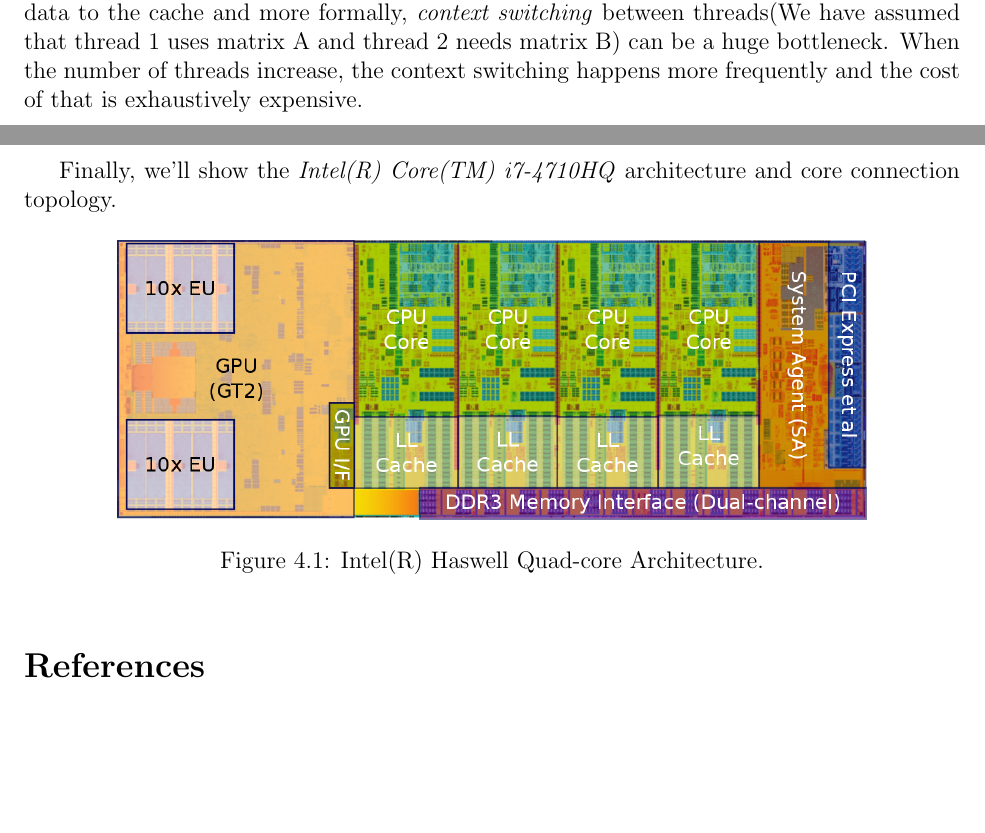
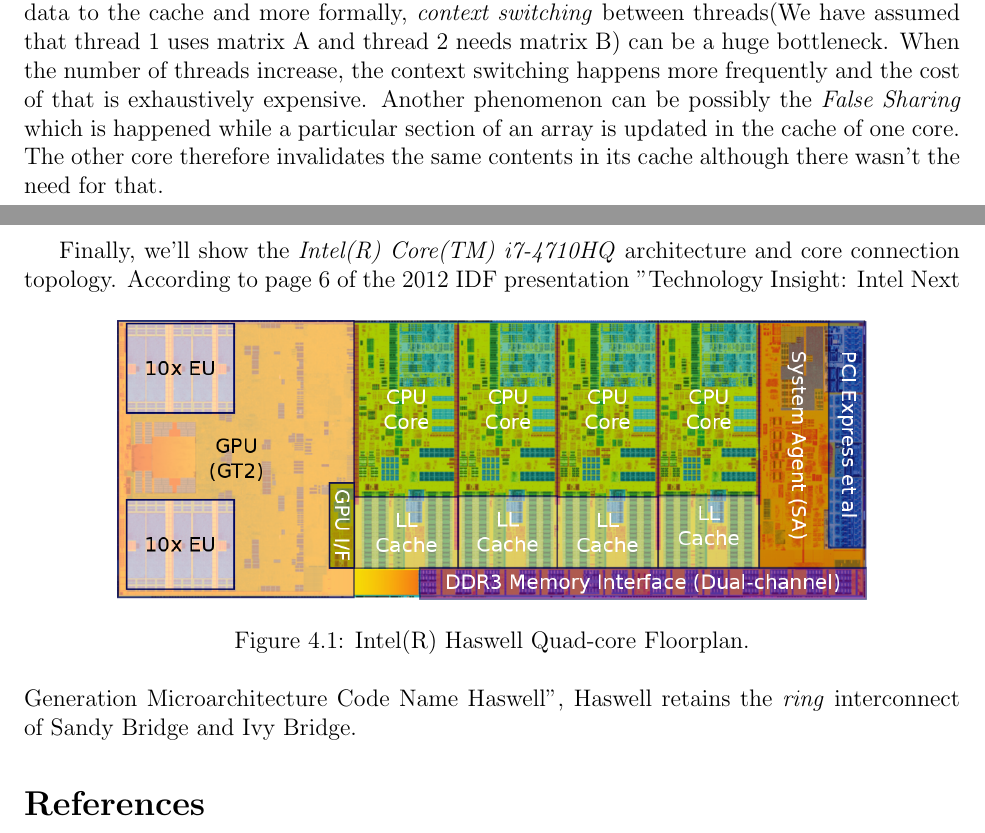
Before and after one commit to aligholamee/Parallax, a LaTeX problem sheet (docs/assignment-1/MCP_9531504_HW1.tex): two parts of pages 6 and 9 of 9, joined at a grey line, cut so that both start at the same text, the shorter picture padded with empty space. Compiled offline with pdfLaTeX.

Commit message:
Added false sharing and core topology

```diff
--- a/docs/assignment-1/MCP_9531504_HW1.tex
+++ b/docs/assignment-1/MCP_9531504_HW1.tex
@@ -236,7 +236,7 @@
 \subsubsection*{Sun-Ni's Law Assumption}As computing power increases, the corresponding increase in problem size is \underline{constrained} by the system’s \underline{memory capacity}.
 
 \section{Performance Analysis of SCMT Processors}
-In this section, we'll analyze the possibility of performance decrease, while running a multi-threaded application on a single core processor(\textit{SCMT}). Let's analyze the issue with a simple example. Assume we want to train a multi-layer convolutional neural network on a set of matrices. A single core processor can do this by loading the matrix in its cache and start performing the convolution computation for each pixel(index of matrix). In the time the convolution is being calculated, there might be a need for another matrix to perform another computation, let's say a max pooling. Since we have chosen a \textit{large capacity cache}, the matrix is loaded into the cache(let's say the matrix shape is [800, 600]). The process of copying the data to the cache and more formally, \textit{context switching} between threads(We have assumed that thread 1 uses matrix A and thread 2 needs matrix B) can be a huge bottleneck. When the number of threads increase, the context switching happens more frequently and the cost of that is exhaustively expensive.
+In this section, we'll analyze the possibility of performance decrease, while running a multi-threaded application on a single core processor(\textit{SCMT}). Let's analyze the issue with a simple example. Assume we want to train a multi-layer convolutional neural network on a set of matrices. A single core processor can do this by loading the matrix in its cache and start performing the convolution computation for each pixel(index of matrix). In the time the convolution is being calculated, there might be a need for another matrix to perform another computation, let's say a max pooling. Since we have chosen a \textit{large capacity cache}, the matrix is loaded into the cache(let's say the matrix shape is [800, 600]). The process of copying the data to the cache and more formally, \textit{context switching} between threads(We have assumed that thread 1 uses matrix A and thread 2 needs matrix B) can be a huge bottleneck. When the number of threads increase, the context switching happens more frequently and the cost of that is exhaustively expensive. Another phenomenon can be possibly the \textit{False Sharing} which is happened while a particular section of an array is updated in the cache of one core. The other core therefore invalidates the same contents in its cache although there wasn't the need for that.
 \newpage
 
 \section{Computing Analysis of Asus N56JK}
@@ -289,9 +289,10 @@
 Finally, we'll show the \textit{Intel(R) Core(TM) i7-4710HQ} architecture and core connection topology.
 \begin{figure}[!h]\centering
 	\includegraphics[width=0.8\textwidth]{haswell.png}
-	\caption{Intel(R) Haswell Quad-core Architecture.}
+	\caption{Intel(R) Haswell Quad-core Floorplan.}
 	\label{figsolplot}
 \end{figure}
+According to page 6 of the 2012 IDF presentation "Technology Insight: Intel Next Generation Microarchitecture Code Name Haswell", Haswell retains the \textit{ring} interconnect of Sandy Bridge and Ivy Bridge.
 \begin{thebibliography}{9}
 	\bibitem{NUMA}
 	Christoph Lameter.
```
Also changed, not shown: docs/assignment-1/MCP_9531504_HW1.pdf, 3 other files.
